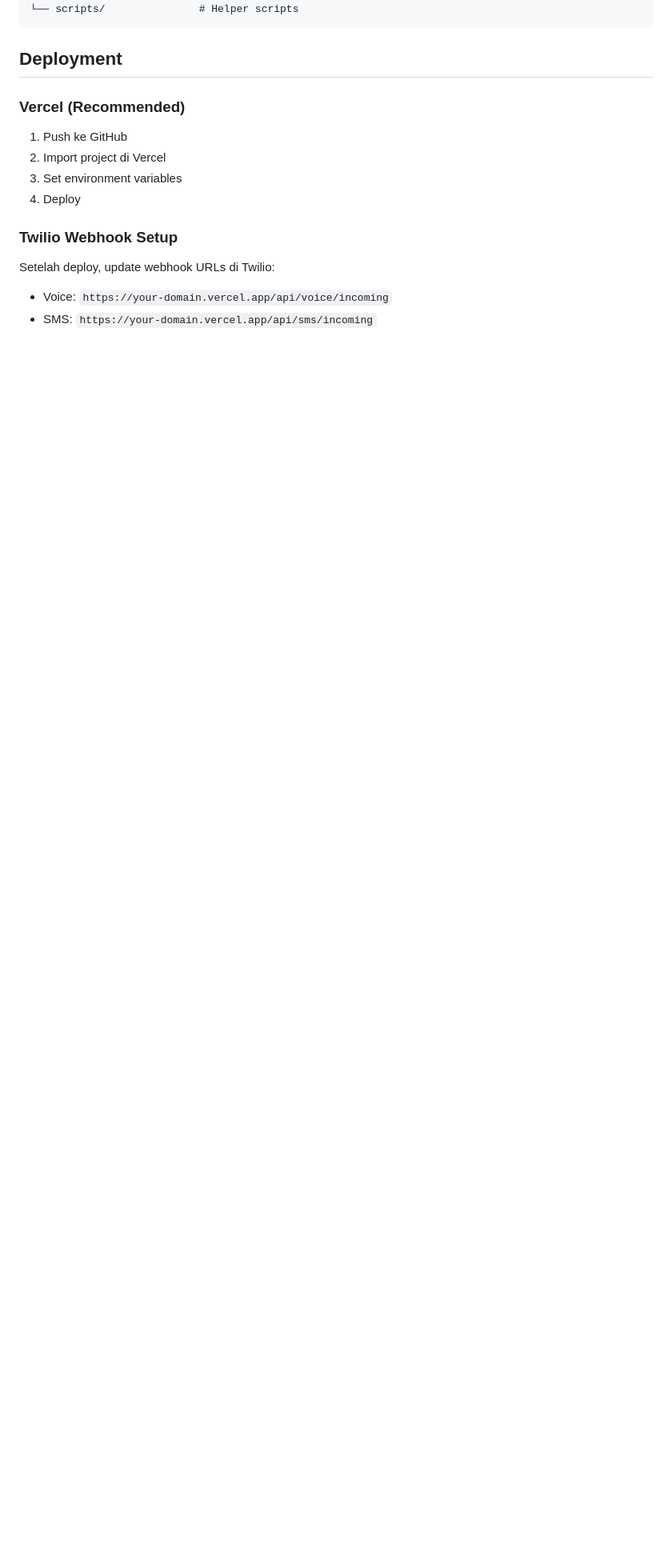
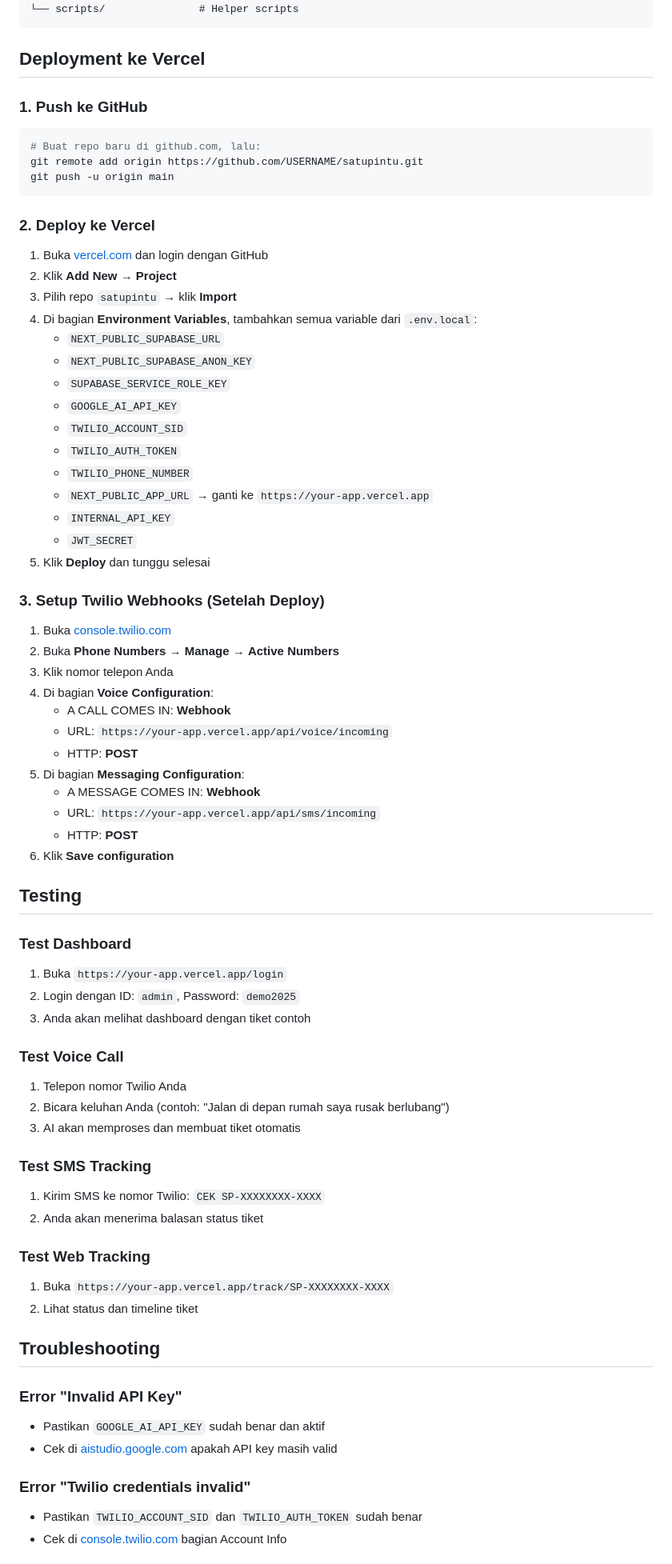
Before and after one commit to pablonification/satu-pintu, a Markdown page: README.md, the part around one of its changes. Shown at 80% size. Drawn GitHub-style; blank space fills up the shorter version.

````diff
--- a/README.md
+++ b/README.md
@@ -137,17 +145,76 @@ app/
 └── scripts/               # Helper scripts
 ```
 
-## Deployment
+## Deployment ke Vercel
 
-### Vercel (Recommended)
+### 1. Push ke GitHub
 
-1. Push ke GitHub
-2. Import project di Vercel
-3. Set environment variables
-4. Deploy
+```bash
+# Buat repo baru di github.com, lalu:
+git remote add origin https://github.com/USERNAME/satupintu.git
+git push -u origin main
+```
 
-### Twilio Webhook Setup
+### 2. Deploy ke Vercel
 
-Setelah deploy, update webhook URLs di Twilio:
-- Voice: `https://your-domain.vercel.app/api/voice/incoming`
-- SMS: `https://your-domain.vercel.app/api/sms/incoming`
+1. Buka [vercel.com](https://vercel.com) dan login dengan GitHub
+2. Klik **Add New** → **Project**
+3. Pilih repo `satupintu` → klik **Import**
+4. Di bagian **Environment Variables**, tambahkan semua variable dari `.env.local`:
+   - `NEXT_PUBLIC_SUPABASE_URL`
+   - `NEXT_PUBLIC_SUPABASE_ANON_KEY`
+   - `SUPABASE_SERVICE_ROLE_KEY`
+   - `GOOGLE_AI_API_KEY`
+   - `TWILIO_ACCOUNT_SID`
+   - `TWILIO_AUTH_TOKEN`
+   - `TWILIO_PHONE_NUMBER`
+   - `NEXT_PUBLIC_APP_URL` → ganti ke `https://your-app.vercel.app`
+   - `INTERNAL_API_KEY`
+   - `JWT_SECRET`
+5. Klik **Deploy** dan tunggu selesai
+
+### 3. Setup Twilio Webhooks (Setelah Deploy)
+
+1. Buka [console.twilio.com](https://console.twilio.com)
+2. Buka **Phone Numbers** → **Manage** → **Active Numbers**
+3. Klik nomor telepon Anda
+4. Di bagian **Voice Configuration**:
+   - A CALL COMES IN: **Webhook**
+   - URL: `https://your-app.vercel.app/api/voice/incoming`
+   - HTTP: **POST**
+5. Di bagian **Messaging Configuration**:
+   - A MESSAGE COMES IN: **Webhook**
+   - URL: `https://your-app.vercel.app/api/sms/incoming`
+   - HTTP: **POST**
+6. Klik **Save configuration**
+
+## Testing
+
+### Test Dashboard
+1. Buka `https://your-app.vercel.app/login`
+2. Login dengan ID: `admin`, Password: `demo2025`
+3. Anda akan melihat dashboard dengan tiket contoh
+
+### Test Voice Call
+1. Telepon nomor Twilio Anda
+2. Bicara keluhan Anda (contoh: "Jalan di depan rumah saya rusak berlubang")
+3. AI akan memproses dan membuat tiket otomatis
+
+### Test SMS Tracking
+1. Kirim SMS ke nomor Twilio: `CEK SP-XXXXXXXX-XXXX`
+2. Anda akan menerima balasan status tiket
+
+### Test Web Tracking
+1. Buka `https://your-app.vercel.app/track/SP-XXXXXXXX-XXXX`
+2. Lihat status dan timeline tiket
+
+## Troubleshooting
+
+### Error "Invalid API Key"
+- Pastikan `GOOGLE_AI_API_KEY` sudah benar dan aktif
+- Cek di [aistudio.google.com](https://aistudio.google.com) apakah API key masih valid
+
+### Error "Twilio credentials invalid"
+- Pastikan `TWILIO_ACCOUNT_SID` dan `TWILIO_AUTH_TOKEN` sudah benar
+- Cek di [console.twilio.com](https://console.twilio.com) bagian Account Info
+
````
Also changed, not shown: other parts of README.md (+57 -40 lines).
